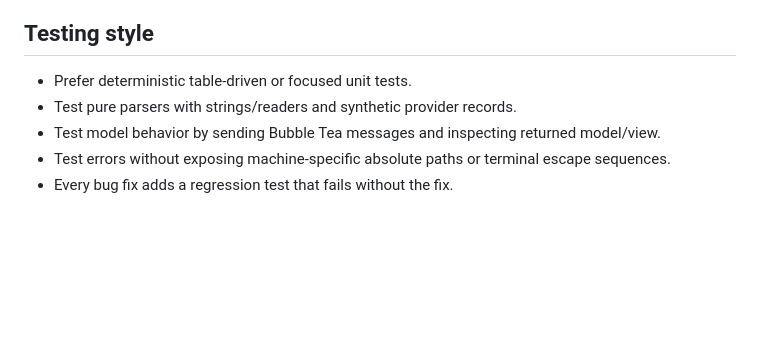
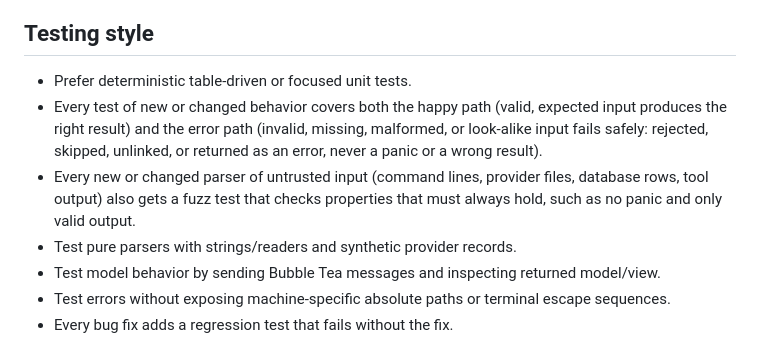
Before and after one commit to DanBradbury/firekeeper, a Markdown page: AGENTS.md, the part around the change. Drawn GitHub-style; blank space fills up the shorter version.

Commit message:
AGENTS.md: happy path, error path and fuzz test rule

```diff
--- a/AGENTS.md
+++ b/AGENTS.md
@@ -381,6 +381,13 @@ The reporter and daemon keep per-file read offsets in `~/.firekeeper/state.json`
 ## Testing style
 
 - Prefer deterministic table-driven or focused unit tests.
+- Every test of new or changed behavior covers both the happy path (valid,
+  expected input produces the right result) and the error path (invalid,
+  missing, malformed, or look-alike input fails safely: rejected, skipped,
+  unlinked, or returned as an error, never a panic or a wrong result).
+- Every new or changed parser of untrusted input (command lines, provider
+  files, database rows, tool output) also gets a fuzz test that checks
+  properties that must always hold, such as no panic and only valid output.
 - Test pure parsers with strings/readers and synthetic provider records.
 - Test model behavior by sending Bubble Tea messages and inspecting returned model/view.
 - Test errors without exposing machine-specific absolute paths or terminal escape sequences.
```
